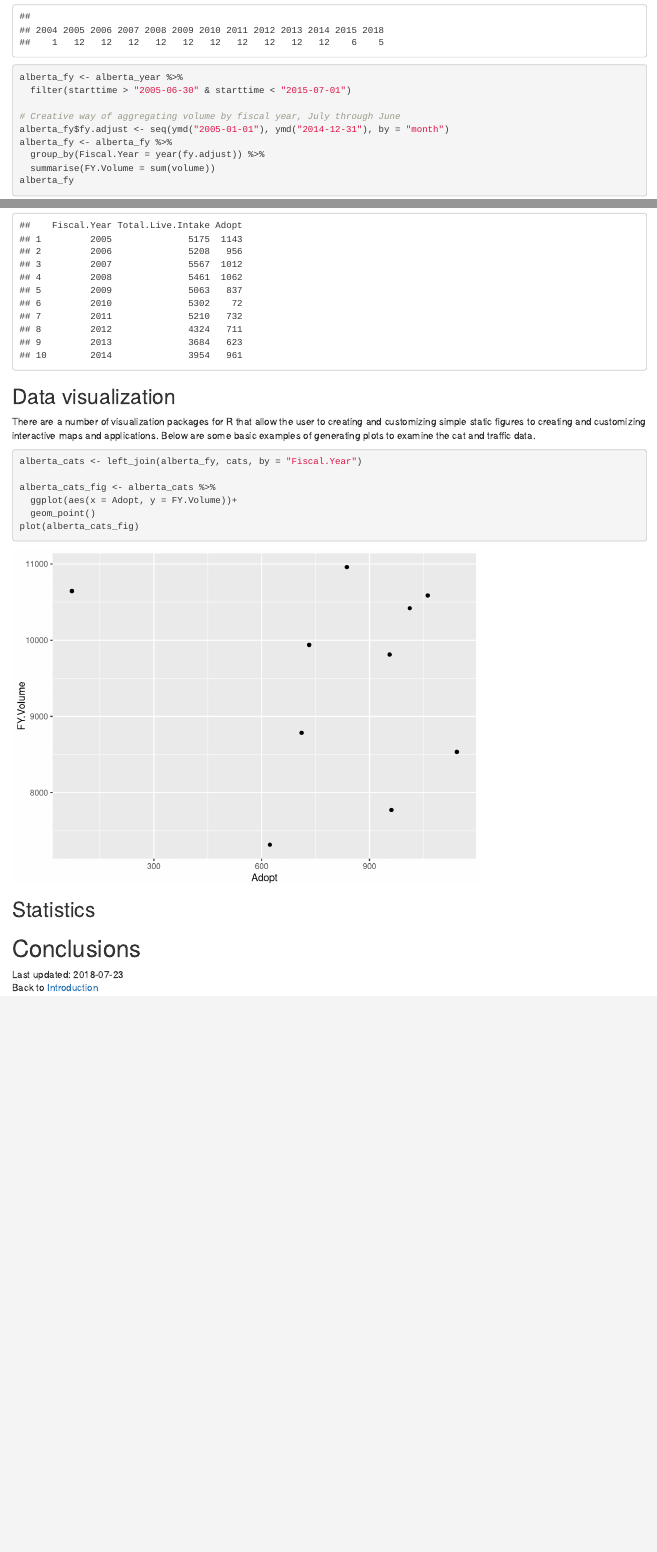
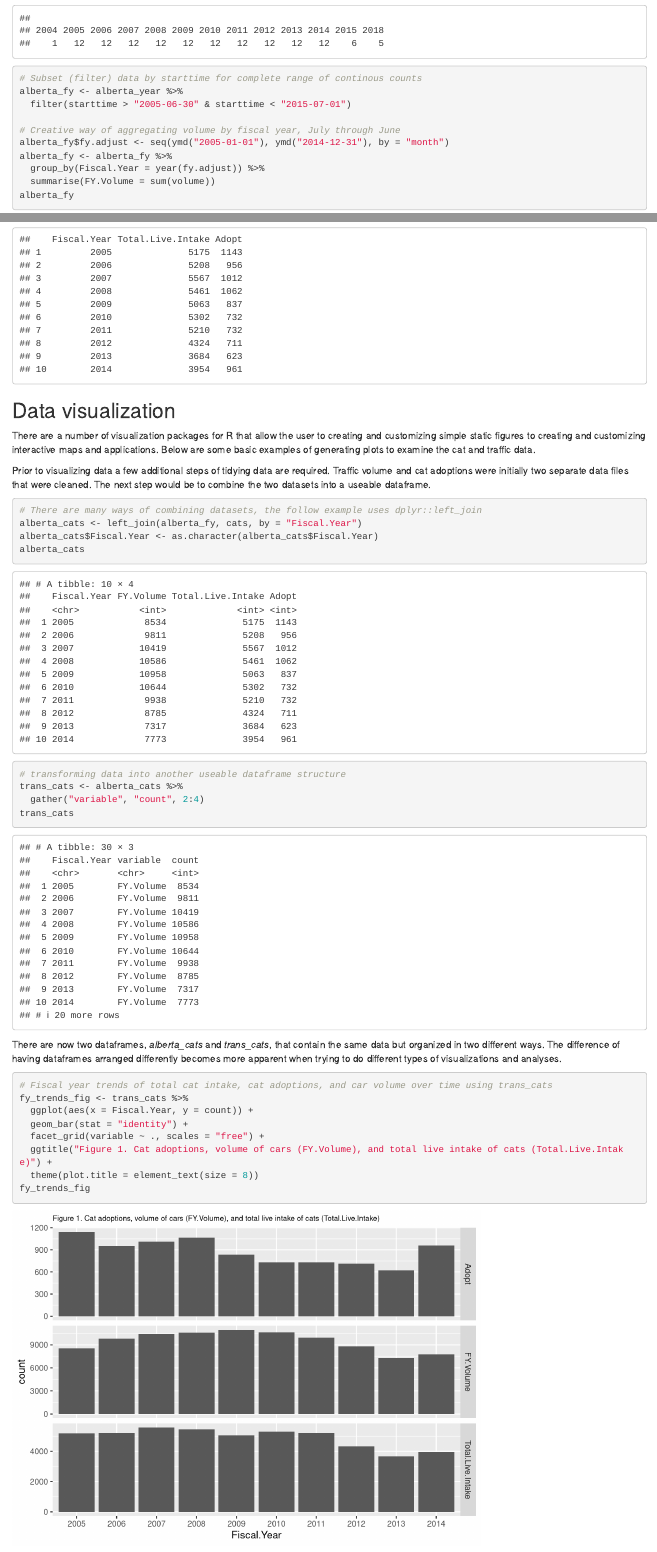
Before and after one commit to TC-piRatecat-2018/02-Introduction, an R Markdown document (Cats/cats-and-cars.Rmd): the page in a window 1100 px wide, from 1240 px down before the commit and from 1260 px down after it, so that both start at the same text, and a second part further down, joined at a grey line. Rendered offline with R 4.5, knitr and Pandoc, with nearby package versions; some code elsewhere in the file could not run offline.

Commit message:
finished complete draft of cats example

````diff
--- a/Cats/cats-and-cars.Rmd
+++ b/Cats/cats-and-cars.Rmd
@@ -22,11 +22,13 @@ A fair amount of data cleanup happens prior to any analysis; however, with R and
 # Load libraries needed for tidying data.
 library(tidyverse)
 library(lubridate)
+library(DT)
 ```
 ```{r run libraries, include = F, echo = F}
 # Load libraries needed for tidying data.
 library(tidyverse)
 library(lubridate)
+library(DT)
 ```
 
 ```{r read in data}
@@ -48,6 +50,8 @@ alberta$starttime <- mdy_hm(alberta$starttime, tz = "America/Los_Angeles")
 alberta_year <- alberta %>%
   mutate(year = year(starttime))
 table(alberta_year$year)
+
+# Subset (filter) data by starttime for complete range of continous counts
 alberta_fy <- alberta_year %>%
   filter(starttime > "2005-06-30" & starttime < "2015-07-01")
 
@@ -71,12 +75,40 @@ cats
 ## Data visualization
 There are a number of visualization packages for R that allow the user to creating and customizing simple static figures to creating and customizing interactive maps and applications. Below are some basic examples of generating plots to examine the cat and traffic data.
 
-```{r datatable of combined sources}
+Prior to visualizing data a few additional steps of tidying data are required. Traffic volume and cat adoptions were initially two separate data files that were cleaned. The next step would be to combine the two datasets into a useable dataframe.
+
+```{r datatable of combined sources and figures of data}
+# There are many ways of combining datasets, the follow example uses dplyr::left_join
 alberta_cats <- left_join(alberta_fy, cats, by = "Fiscal.Year")
-
-alberta_cats_fig <- alberta_cats %>%
-  ggplot(aes(x = Adopt, y = FY.Volume))+
-  geom_point()
-plot(alberta_cats_fig)
+alberta_cats$Fiscal.Year <- as.character(alberta_cats$Fiscal.Year)
+alberta_cats
+```
+```{r gather data}
+# transforming data into another useable dataframe structure
+trans_cats <- alberta_cats %>%
+  gather("variable", "count", 2:4)
+trans_cats
 ```
 
+There are now two dataframes, _alberta\_cats_ and _trans\_cats_, that contain the same data but organized in two different ways. The difference of having dataframes arranged differently becomes more apparent when trying to do different types of visualizations and analyses.
+```{r scrolling dataframe of gathered data, echo = F, include = F}
+# Dataframe structure after using dplyr::gather
+options(DT.fillContainer = T)
+datatable(trans_cats, rownames = F,
+          caption = "trans_cats dataframe after using gather function",
+          width = "600px",
+          options = list(
+            searching = F,
+            pageLength = 30
+            ))
+```
+
+```{r plots}
+# Fiscal year trends of total cat intake, cat adoptions, and car volume over time using trans_cats
+fy_trends_fig <- trans_cats %>%
+  ggplot(aes(x = Fiscal.Year, y = count)) +
+  geom_bar(stat = "identity") +
+  facet_grid(variable ~ ., scales = "free") +
+  ggtitle("Figure 1. Cat adoptions, volume of cars (FY.Volume), and total live intake of cats (Total.Live.Intake)") +
+  theme(plot.title = element_text(size = 8))
+fy_trends_fig
--- a/Cats/data/cats.csv
+++ b/Cats/data/cats.csv
@@ -17,7 +17,7 @@ Fiscal Year,Total Live Intake,Adopt
 1996,4523,938
 1997,4677,990
 1998,3900,795
-1999,3530,99
+1999,3530,993
 2000,3064,966
 2001,3184,1019
 2002,3339,1084
@@ -28,7 +28,7 @@ Fiscal Year,Total Live Intake,Adopt
 2007,5567,1012
 2008,5461,1062
 2009,5063,837
-2010,5302,72
+2010,5302,732
 2011,5210,732
 2012,4324,711
 2013,3684,623
````
Also changed, not shown: Cats/cats-and-cars.html, Cats/cats-and-cars.Rmd (50 more changed lines), 1 other file.
